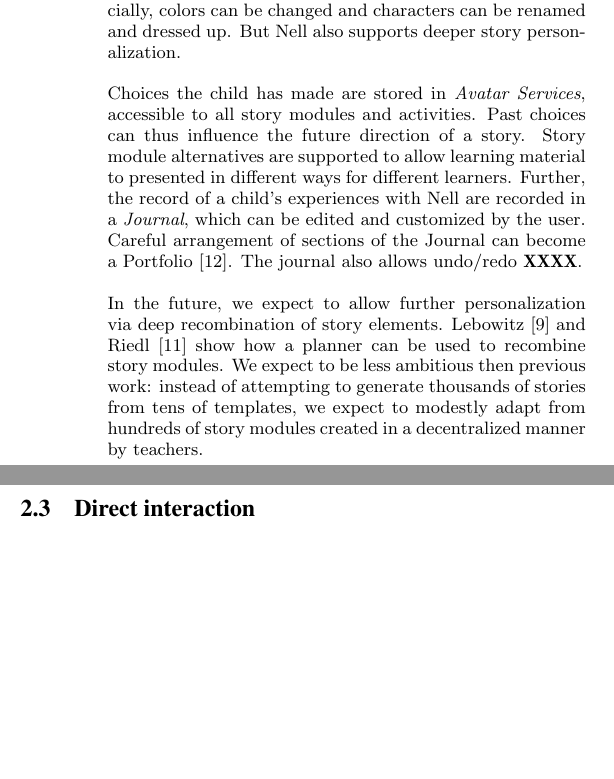
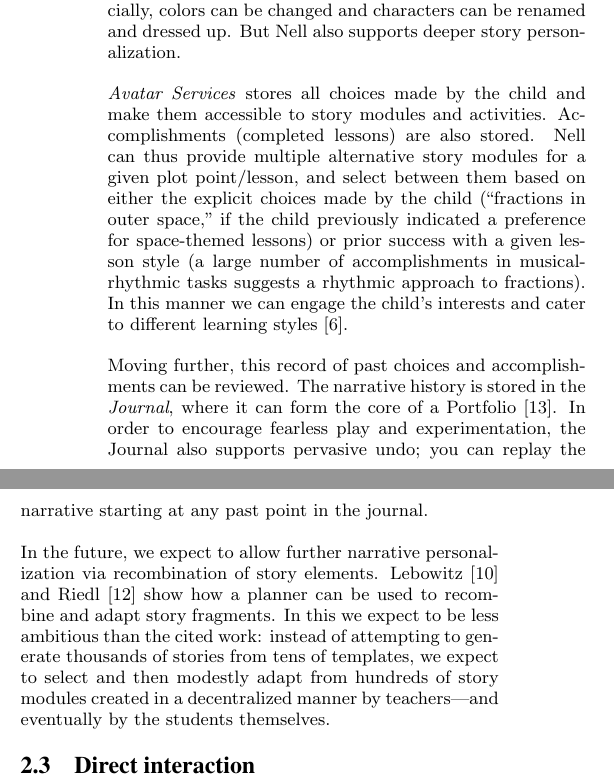
Before and after one commit to cscott/nell-paper-idc12, a LaTeX paper (paper.tex): two parts of the columns of page 2 of 2 before the commit and two parts of the columns of page 2 of 3 after it, joined at a grey line, cut so that both start at the same text, the shorter picture padded with empty space. Compiled offline with pdfLaTeX.

Commit message:
Journal, Multiple Intelligences, Portfolios.  Finish the Personalization draft.

```diff
--- a/paper.tex
+++ b/paper.tex
@@ -200,22 +200,34 @@ child owning a Nell system is encouraged to personalize it.
 Superficially, colors can be changed and characters can be renamed and
 dressed up.  But Nell also supports deeper story personalization.
 
-Choices the child has made are stored in \textit{Avatar Services},
-accessible to all story modules and activities.  Past choices
-can thus influence the future direction of a story.  Story module
-alternatives are supported to allow learning material to presented in
-different ways for different learners. Further, the record of a
-child's experiences with Nell are recorded in a \textit{Journal},
-which can be edited and customized by the user.  Careful arrangement
-of sections of the Journal can become a Portfolio~\cite{stefanakis:portfolios}.
-The journal also allows undo/redo \textbf{XXXX}.
+\textit{Avatar Services} stores all choices made by the child and make them
+accessible to story modules and activities.  Accomplishments
+(completed lessons) are also stored.  Nell can thus provide multiple
+alternative story modules for a given plot point/lesson, and select
+between them based on either the explicit choices made by the child
+(``fractions in outer space,'' if the child previously indicated a
+preference for space-themed lessons) or prior success with a given
+lesson style (a large number of accomplishments in musical-rhythmic
+tasks suggests a rhythmic approach to fractions).  In this manner we
+can engage the child's interests and cater to different learning
+styles~\cite{gardner:mi}.
 
-In the future, we expect to allow further personalization via deep
-recombination of story elements.  Lebowitz~\cite{lebowitz:universe85} and Riedl~\cite{riedl:planning} show how a planner can be used to recombine story
-modules.  We expect to be less ambitious then previous work: instead
-of attempting to generate thousands of stories from tens of templates,
-we expect to modestly adapt from hundreds of story modules created
-in a decentralized manner by teachers.
+Moving further, this record of past choices and accomplishments can be
+reviewed.  The narrative history is stored in the \textit{Journal},
+where it can form the core of a Portfolio~\cite{stefanakis:portfolios}.
+In order to encourage fearless play and experimentation, the Journal
+also supports pervasive undo; you can replay the narrative starting at
+any past point in the journal.
+
+In the future, we expect to allow further narrative personalization
+via recombination of story elements.
+Lebowitz~\cite{lebowitz:universe85} and Riedl~\cite{riedl:planning}
+show how a planner can be used to recombine and adapt story fragments.
+In this we expect to be less ambitious than the cited work: instead of
+attempting to generate thousands of stories from tens of templates, we
+expect to select and then modestly adapt from hundreds of story
+modules created in a decentralized manner by teachers---and eventually
+by the students themselves.
 
 \subsection{Direct interaction}
 % constructionist?
```
Also changed, not shown: paper.bib (+9 -0 lines), paper.tex (2 more changed lines).
